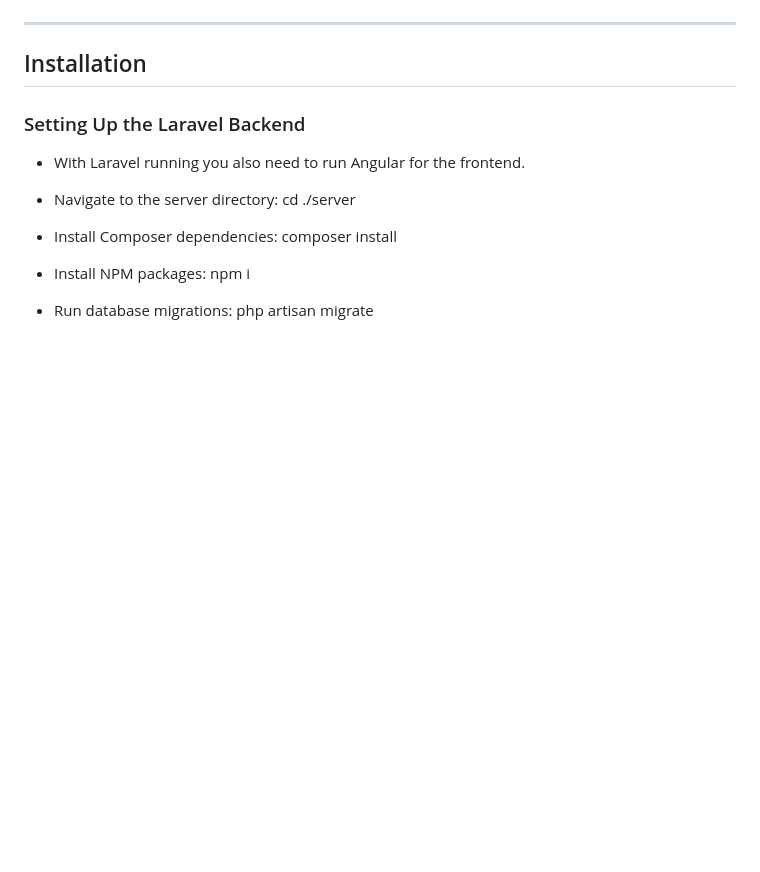
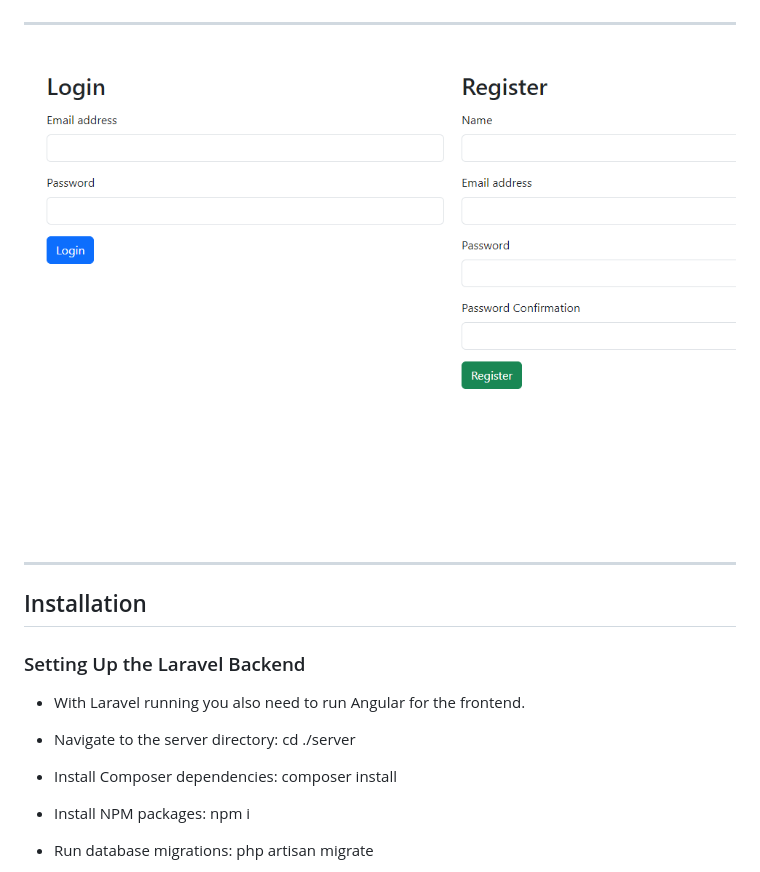
Before and after one commit to phillbooth/HealthCareApp, a Markdown page: README.md, the part around the change. Rendered like a GitHub page; pictures changed too: healthapp-screengrab-2.png (added); blank space fills up the shorter version.

```diff
--- a/README.md
+++ b/README.md
@@ -11,7 +11,9 @@
 
 ----------------------------------------------
 
+![alt text](/healthapp-screengrab-2.png)
 
+----------------------------------------------
 ## Installation
 
 ### Setting Up the Laravel Backend
```
